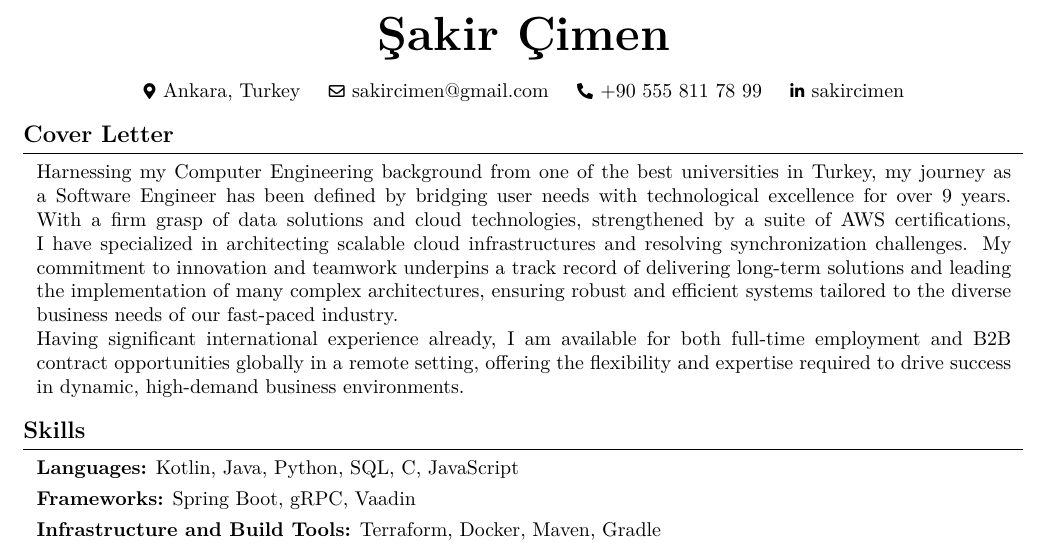
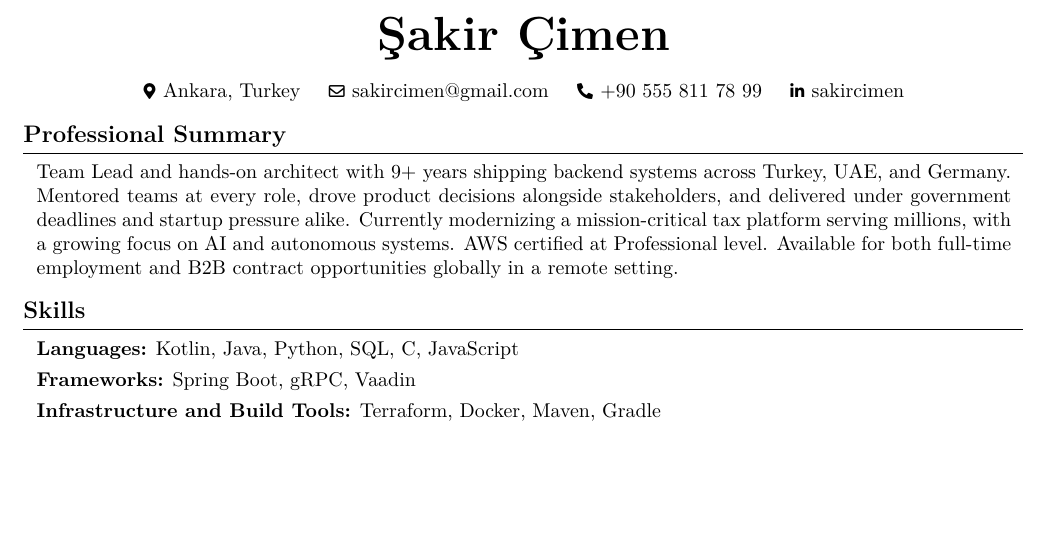
Before and after one commit to msakirc/cv, a LaTeX document (main.tex): part of page 1 of 4 before the commit and part of page 1 of 3 after it, cut so that both start at the same text, the shorter picture padded with empty space. Compiled offline with pdfLaTeX.

Commit message:
Replace Cover Letter with Professional Summary
Replaced verbose two-paragraph cover letter with a tight 5-line
professional summary. Highlights: Team Lead, 9+ years, international,
mentoring pattern, mission-critical systems, AI direction, AWS
Professional cert, remote availability. Renamed section accordingly.

https://claude.ai/code/session_01MCC9BFUH3sakB81sLq3Co1

```diff
--- a/main.tex
+++ b/main.tex
@@ -185,16 +185,11 @@
     \vspace{0.3 cm - 0.3 cm}
 
 
-    \section{Cover Letter}
-
-
-
+    \section{Professional Summary}
 
         \begin{onecolentry}
 
-            Harnessing my Computer Engineering background from one of the best universities in Turkey, my journey as a Software Engineer has been defined by bridging user needs with technological excellence for over 9 years. With a firm grasp of data solutions and cloud technologies, strengthened by a suite of AWS certifications, I have specialized in architecting scalable cloud infrastructures and resolving synchronization challenges. My commitment to innovation and teamwork underpins a track record of delivering long-term solutions and leading the implementation of many complex architectures, ensuring robust and efficient systems tailored to the diverse business needs of our fast-paced industry.
-
-            Having significant international experience already, I am available for both full-time employment and B2B \mbox{contract} opportunities globally in a remote setting, offering the flexibility and expertise required to drive success in dynamic, high-demand business environments.
+            Team Lead and hands-on architect with 9+ years shipping backend systems across Turkey, UAE, and Germany. Mentored teams at every role, drove product decisions alongside stakeholders, and delivered under government deadlines and startup pressure alike. Currently modernizing a mission-critical tax platform serving millions, with a growing focus on AI and autonomous systems. AWS certified at Professional level. Available for both full-time employment and B2B \mbox{contract} opportunities globally in a remote setting.
 
             %Throughout my career, I was able to experience many different companies, methodologies, and most importantly, people. I have been in corporates and startups; developed features for government, partners, end-users, and for myself. I have been through many deadline day chaoses, got through many crises, embraced teamwork in all conditions, and even led my teammates during rough periods. Still, I have never withdrawn from responsibilities, succeeded in every challenge standing in my way, and proven myself numerous times. Now, being already completed much bigger responsibilities than my years of experience might suggest, I am waiting for opportunities to embark on a new chapter in my career in which I can benefit from my skills and experiences.
 
```
